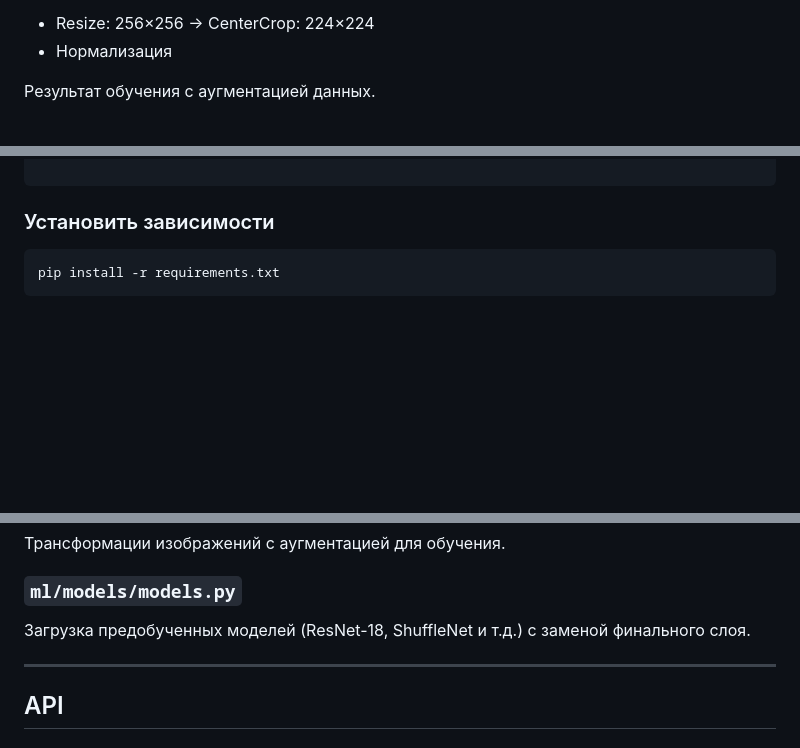
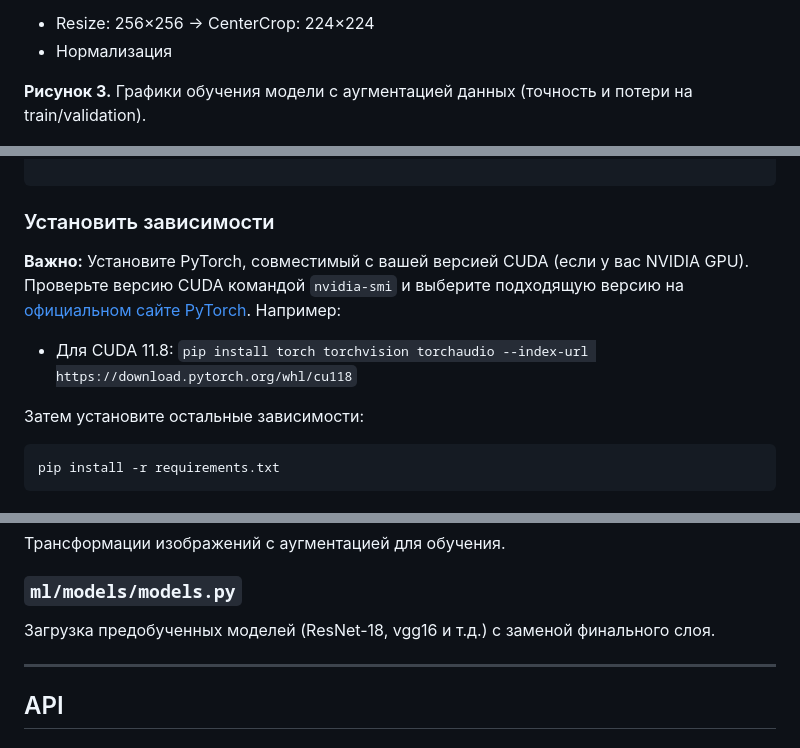
Before and after one commit to Rashid-creator-droid/predicting_season, a Markdown page: README.md, 3 parts joined by grey strips. Drawn GitHub-style; blank space fills up the shorter version.

````diff
--- a/README.md
+++ b/README.md
@@ -94,7 +97,7 @@ ResNet-18 показал наилучший результат:
 - Нормализация
 
 
-Результат обучения с аугментацией данных.
+**Рисунок 3.** Графики обучения модели с аугментацией данных (точность и потери на train/validation).
 
 ![alt text](readme_img/augentation.png)
 
@@ -198,6 +206,12 @@ source venv/bin/activate
 
 ```
 ### Установить зависимости
+
+**Важно:** Установите PyTorch, совместимый с вашей версией CUDA (если у вас NVIDIA GPU). Проверьте версию CUDA командой `nvidia-smi` и выберите подходящую версию на [официальном сайте PyTorch](https://pytorch.org/get-started/locally/). Например:
+- Для CUDA 11.8: `pip install torch torchvision torchaudio --index-url https://download.pytorch.org/whl/cu118`
+
+Затем установите остальные зависимости:
+
 ```bash
 pip install -r requirements.txt
 ```
@@ -264,7 +292,7 @@ PRETRAINED = True
 Трансформации изображений с аугментацией для обучения.
 
 ### `ml/models/models.py`
-Загрузка предобученных моделей (ResNet-18, ShuffleNet и т.д.) с заменой финального слоя.
+Загрузка предобученных моделей (ResNet-18, vgg16 и т.д.) с заменой финального слоя.
 
 ---
 
````
Also changed, not shown: other parts of README.md (+42 -9 lines).
